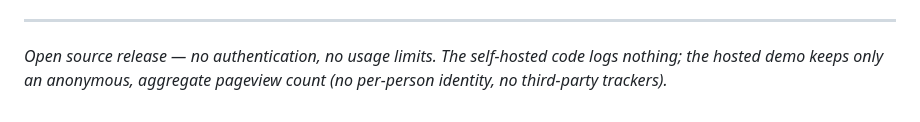
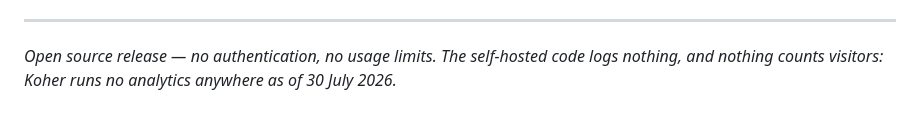
Before and after one commit to koherarchitecture/play-shape-diagnostic, a Markdown page: CLAUDE.md, the part around the change. Drawn GitHub-style.

Commit message:
CLAUDE.md: Koher runs no analytics — nothing counts visitors
The self-hosted anonymous pageview counter was retired on 30 July 2026 on the
not-knowing principle.

```diff
--- a/CLAUDE.md
+++ b/CLAUDE.md
@@ -180,4 +180,4 @@ This file tracks:
 
 ---
 
-*Open source release — no authentication, no usage limits. The self-hosted code logs nothing; the hosted demo keeps only an anonymous, aggregate pageview count (no per-person identity, no third-party trackers).*
+*Open source release — no authentication, no usage limits. The self-hosted code logs nothing, and nothing counts visitors: Koher runs no analytics anywhere as of 30 July 2026.*
```
